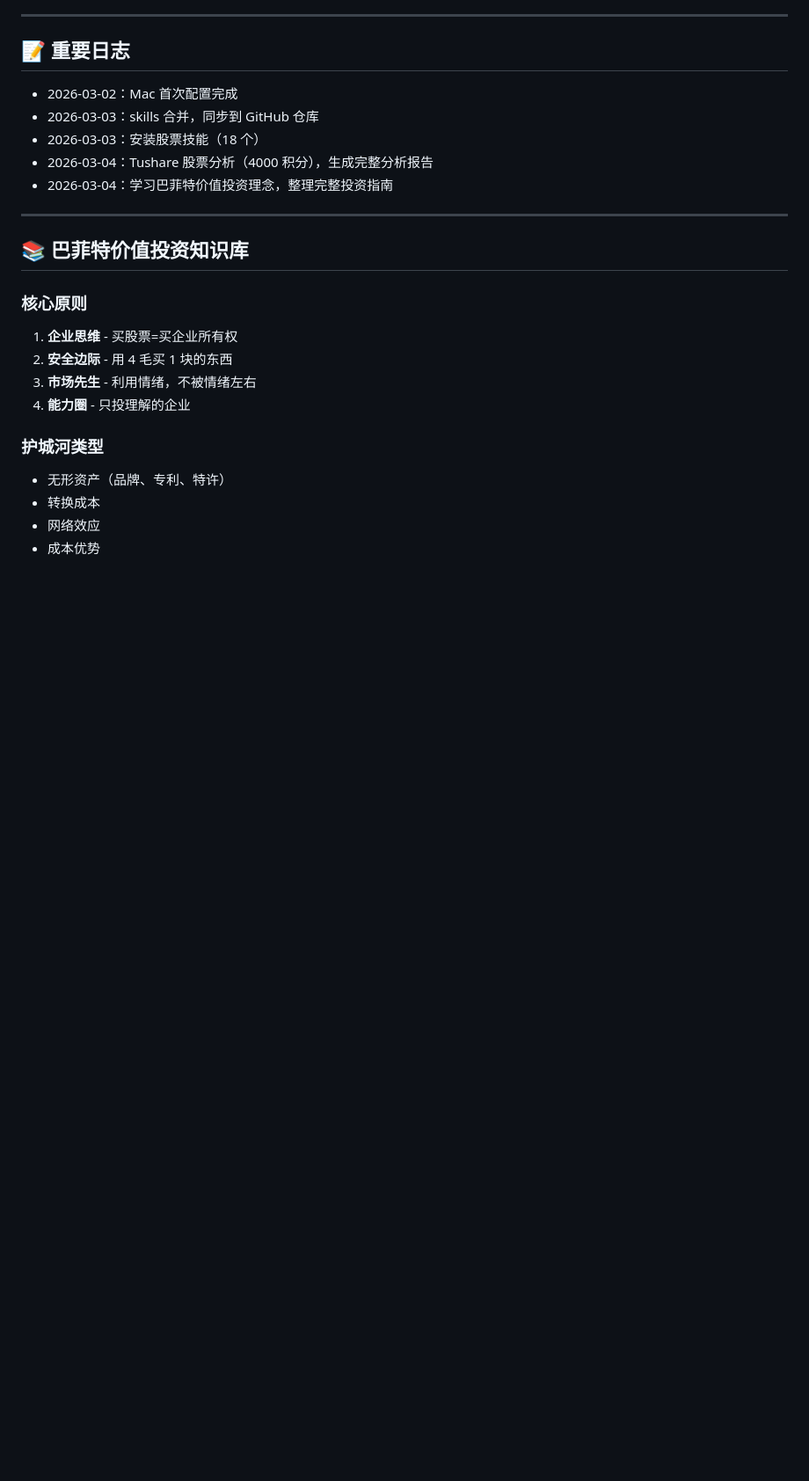
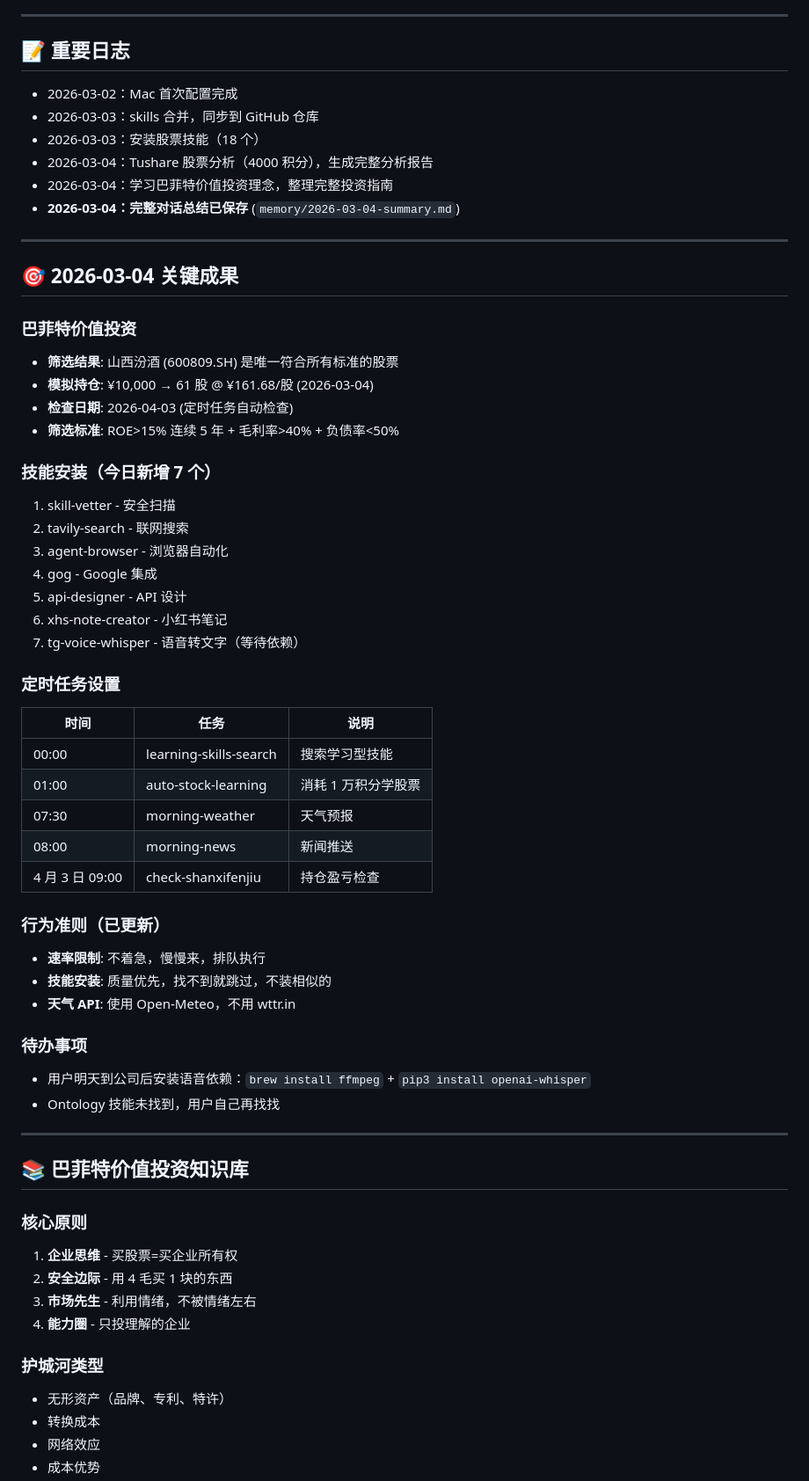
Before and after one commit to Hadi777-apk/openclaw.json, a Markdown page: MEMORY.md, the part around the change. Shown at 88% size. GitHub-like rendering; blank space fills up the shorter version.

```diff
--- a/MEMORY.md
+++ b/MEMORY.md
@@ -47,6 +47,44 @@ _小爪的专属记忆库_
 - 2026-03-03：安装股票技能（18 个）
 - 2026-03-04：Tushare 股票分析（4000 积分），生成完整分析报告
 - 2026-03-04：学习巴菲特价值投资理念，整理完整投资指南
+- **2026-03-04：完整对话总结已保存** (`memory/2026-03-04-summary.md`)
+
+---
+
+## 🎯 2026-03-04 关键成果
+
+### 巴菲特价值投资
+- **筛选结果**: 山西汾酒 (600809.SH) 是唯一符合所有标准的股票
+- **模拟持仓**: ¥10,000 → 61 股 @ ¥161.68/股 (2026-03-04)
+- **检查日期**: 2026-04-03 (定时任务自动检查)
+- **筛选标准**: ROE>15% 连续 5 年 + 毛利率>40% + 负债率<50%
+
+### 技能安装（今日新增 7 个）
+1. skill-vetter - 安全扫描
+2. tavily-search - 联网搜索
+3. agent-browser - 浏览器自动化
+4. gog - Google 集成
+5. api-designer - API 设计
+6. xhs-note-creator - 小红书笔记
+7. tg-voice-whisper - 语音转文字（等待依赖）
+
+### 定时任务设置
+| 时间 | 任务 | 说明 |
+|------|------|------|
+| 00:00 | learning-skills-search | 搜索学习型技能 |
+| 01:00 | auto-stock-learning | 消耗 1 万积分学股票 |
+| 07:30 | morning-weather | 天气预报 |
+| 08:00 | morning-news | 新闻推送 |
+| 4 月 3 日 09:00 | check-shanxifenjiu | 持仓盈亏检查 |
+
+### 行为准则（已更新）
+- **速率限制**: 不着急，慢慢来，排队执行
+- **技能安装**: 质量优先，找不到就跳过，不装相似的
+- **天气 API**: 使用 Open-Meteo，不用 wttr.in
+
+### 待办事项
+- 用户明天到公司后安装语音依赖：`brew install ffmpeg` + `pip3 install openai-whisper`
+- Ontology 技能未找到，用户自己再找找
 
 ---
 
```
Also changed, not shown: memory/2026-03-04-summary.md (added, +294 -0 lines).
